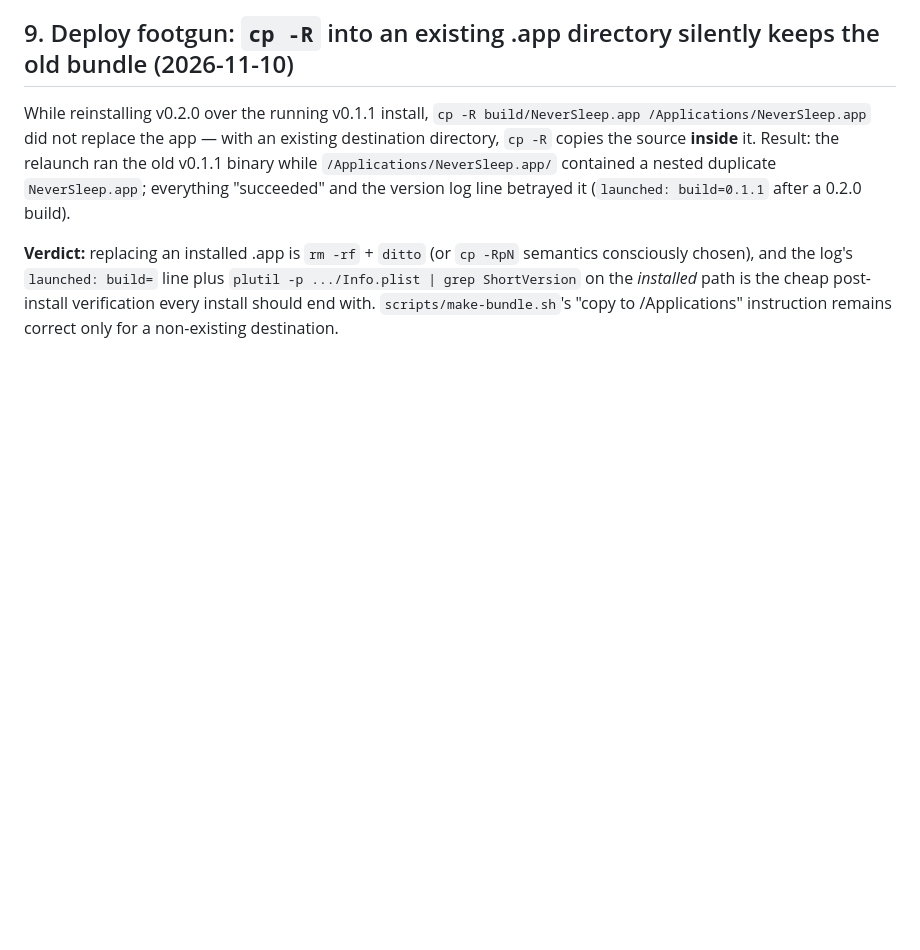
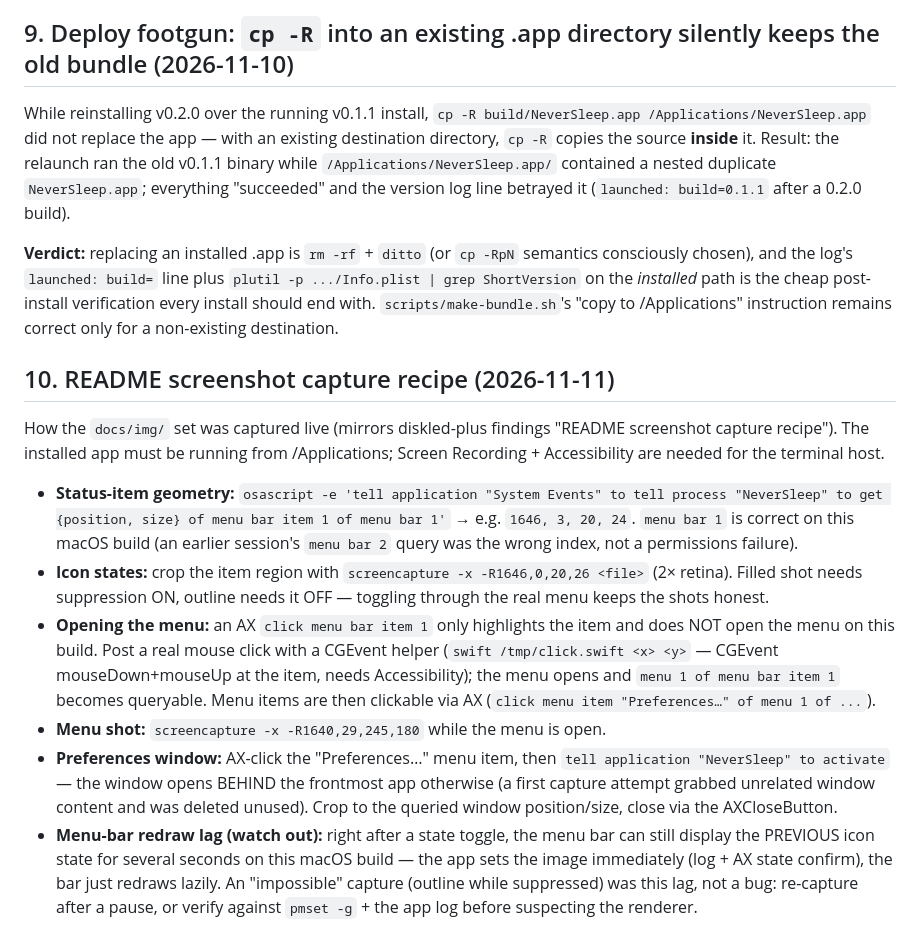
Before and after one commit to Marcus1571/NeverSleep, a Markdown page: findings.md, the part around the change. Rendered like a GitHub page; blank space fills up the shorter version.

```diff
--- a/findings.md
+++ b/findings.md
@@ -68,3 +68,14 @@ Verdict: `disablesleep` via a privileged helper is the adopted mechanism for Nev
 While reinstalling v0.2.0 over the running v0.1.1 install, `cp -R build/NeverSleep.app /Applications/NeverSleep.app` did not replace the app — with an existing destination directory, `cp -R` copies the source **inside** it. Result: the relaunch ran the old v0.1.1 binary while `/Applications/NeverSleep.app/` contained a nested duplicate `NeverSleep.app`; everything "succeeded" and the version log line betrayed it (`launched: build=0.1.1` after a 0.2.0 build).
 
 **Verdict:** replacing an installed .app is `rm -rf` + `ditto` (or `cp -RpN` semantics consciously chosen), and the log's `launched: build=` line plus `plutil -p .../Info.plist | grep ShortVersion` on the *installed* path is the cheap post-install verification every install should end with. `scripts/make-bundle.sh`'s "copy to /Applications" instruction remains correct only for a non-existing destination.
+
+## 10. README screenshot capture recipe (2026-11-11)
+
+How the `docs/img/` set was captured live (mirrors diskled-plus findings "README screenshot capture recipe"). The installed app must be running from /Applications; Screen Recording + Accessibility are needed for the terminal host.
+
+- **Status-item geometry:** `osascript -e 'tell application "System Events" to tell process "NeverSleep" to get {position, size} of menu bar item 1 of menu bar 1'` → e.g. `1646, 3, 20, 24`. `menu bar 1` is correct on this macOS build (an earlier session's `menu bar 2` query was the wrong index, not a permissions failure).
+- **Icon states:** crop the item region with `screencapture -x -R1646,0,20,26 <file>` (2× retina). Filled shot needs suppression ON, outline needs it OFF — toggling through the real menu keeps the shots honest.
+- **Opening the menu:** an AX `click menu bar item 1` only highlights the item and does NOT open the menu on this build. Post a real mouse click with a CGEvent helper (`swift /tmp/click.swift <x> <y>` — CGEvent mouseDown+mouseUp at the item, needs Accessibility); the menu opens and `menu 1 of menu bar item 1` becomes queryable. Menu items are then clickable via AX (`click menu item "Preferences…" of menu 1 of ...`).
+- **Menu shot:** `screencapture -x -R1640,29,245,180` while the menu is open.
+- **Preferences window:** AX-click the "Preferences…" menu item, then `tell application "NeverSleep" to activate` — the window opens BEHIND the frontmost app otherwise (a first capture attempt grabbed unrelated window content and was deleted unused). Crop to the queried window position/size, close via the AXCloseButton.
+- **Menu-bar redraw lag (watch out):** right after a state toggle, the menu bar can still display the PREVIOUS icon state for several seconds on this macOS build — the app sets the image immediately (log + AX state confirm), the bar just redraws lazily. An "impossible" capture (outline while suppressed) was this lag, not a bug: re-capture after a pause, or verify against `pmset -g` + the app log before suspecting the renderer.
```
Also changed, not shown: README.md (+20 -0 lines), docs/img/app-icon.png (added), docs/img/icon-awake.png (added), docs/img/icon-normal-sleep.png (added), docs/img/menu.png (added), docs/img/preferences.png (added).
